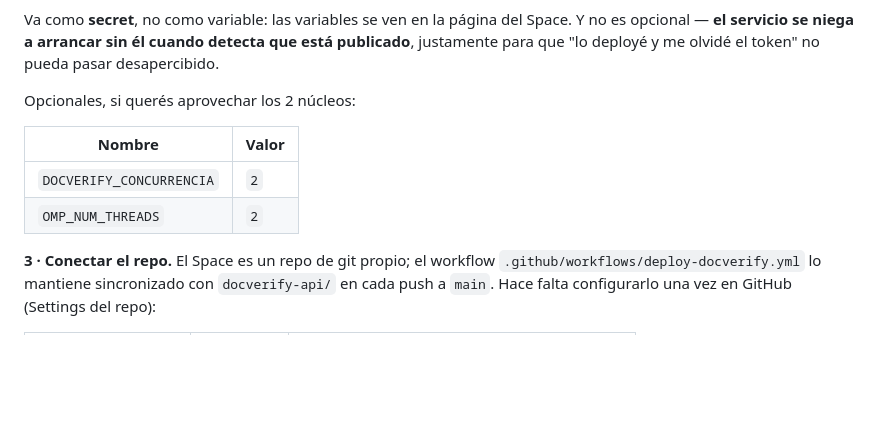
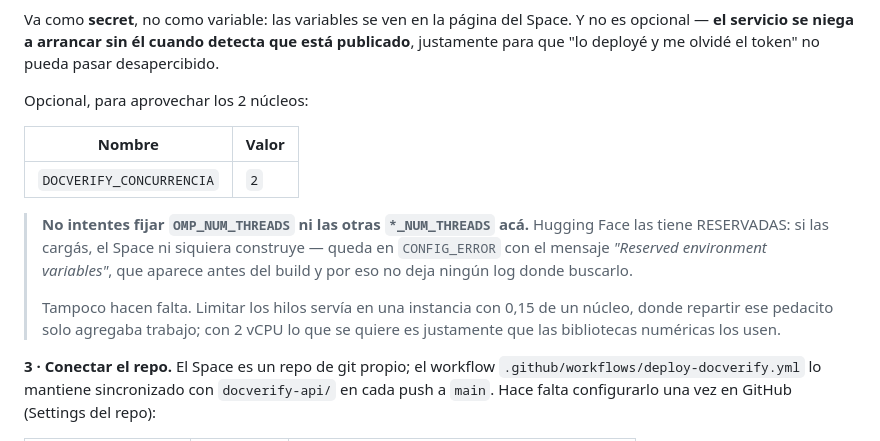
Before and after one commit to emitejadaa/FreeWheel, a Markdown page: docverify-api/README.md, the part around the change. Drawn GitHub-style; blank space fills up the shorter version.

Commit message:
docs(docverify): Hugging Face reserva OMP_NUM_THREADS, y el Space no arranca si se la carga
El Space quedó en CONFIG_ERROR con "Reserved environment variables:
[OMP_NUM_THREADS]". Es una variable que la plataforma se reserva y no deja
definir, y el README la recomendaba como opcional.

El error aparece ANTES del build, así que no deja ningún log donde buscarlo: se
ve como "your space is in error" y nada más. Por eso la advertencia queda en el
README con el mensaje exacto, para que la próxima vez se reconozca de una.

Encima no hacía falta: limitar los hilos tenía sentido en una instancia con 0,15
de un núcleo, donde repartir ese pedacito solo agregaba trabajo. Con los 2 vCPU
del Space lo que se quiere es lo contrario, que las bibliotecas numéricas los
usen.

Co-Authored-By: Claude Opus 5 <noreply@anthropic.com>
Claude-Session: https://claude.ai/code/session_01JcV7bkjK4BRvw5RVvKVNEx

```diff
--- a/docverify-api/README.md
+++ b/docverify-api/README.md
@@ -373,12 +373,21 @@ Space. Y no es opcional — **el servicio se niega a arrancar sin él cuando
 detecta que está publicado**, justamente para que "lo deployé y me olvidé el
 token" no pueda pasar desapercibido.
 
-Opcionales, si querés aprovechar los 2 núcleos:
+Opcional, para aprovechar los 2 núcleos:
 
 | Nombre | Valor |
 |---|---|
 | `DOCVERIFY_CONCURRENCIA` | `2` |
-| `OMP_NUM_THREADS` | `2` |
+
+> **No intentes fijar `OMP_NUM_THREADS` ni las otras `*_NUM_THREADS` acá.**
+> Hugging Face las tiene RESERVADAS: si las cargás, el Space ni siquiera
+> construye — queda en `CONFIG_ERROR` con el mensaje *"Reserved environment
+> variables"*, que aparece antes del build y por eso no deja ningún log donde
+> buscarlo.
+>
+> Tampoco hacen falta. Limitar los hilos servía en una instancia con 0,15 de un
+> núcleo, donde repartir ese pedacito solo agregaba trabajo; con 2 vCPU lo que
+> se quiere es justamente que las bibliotecas numéricas los usen.
 
 **3 · Conectar el repo.** El Space es un repo de git propio; el workflow
 `.github/workflows/deploy-docverify.yml` lo mantiene sincronizado con
```
